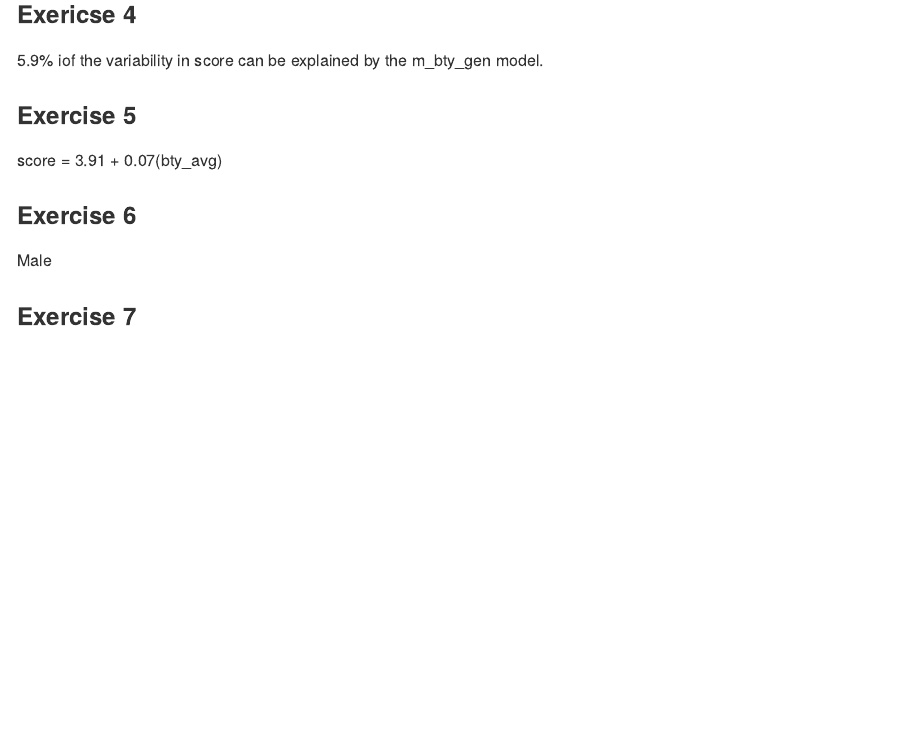
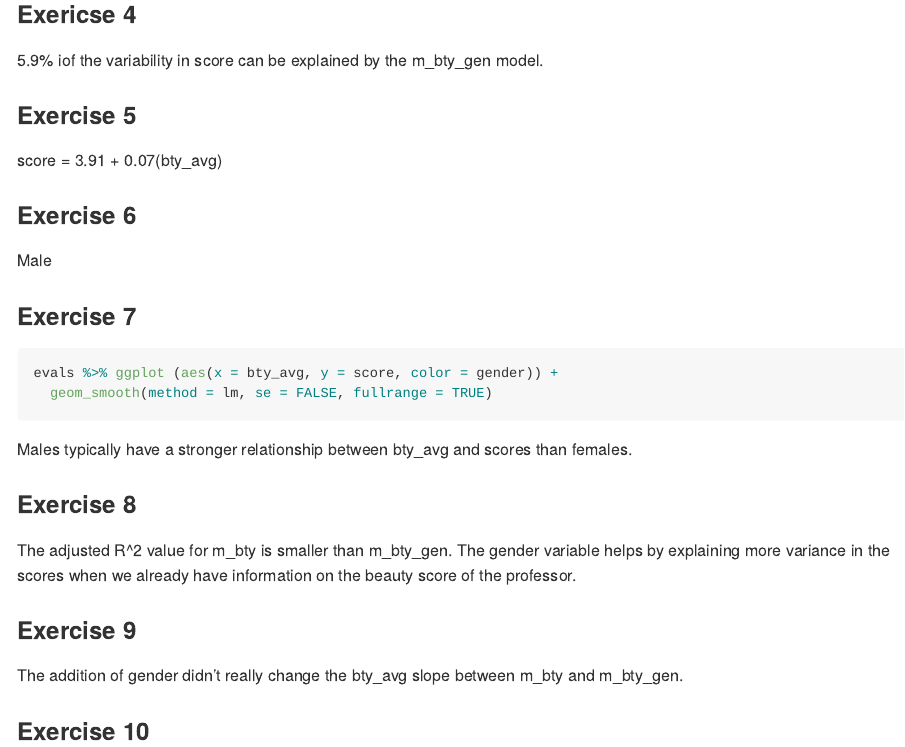
Before and after one commit to conorlacey/Lab-10, an R Markdown document (lab-10.Rmd): the page in a window 1100 px wide, from 1290 px down. Rendered offline with R 4.5, knitr and Pandoc, with nearby package versions; the code chunks are not run, so their results and figures are left out.

Commit message:
Exercise 7, 8, & 9 Complete

````diff
--- a/lab-10.Rmd
+++ b/lab-10.Rmd
@@ -69,3 +69,21 @@ score = 3.91 + 0.07(bty_avg)
 Male
 
 ### Exercise 7
+
+```{r male and female score~bty_avg}
+evals %>% ggplot (aes(x = bty_avg, y = score, color = gender)) +
+  geom_smooth(method = lm, se = FALSE, fullrange = TRUE)
+```
+
+
+Males typically have a stronger relationship between bty_avg and scores than females.
+
+### Exercise 8
+
+The adjusted R^2 value for m_bty is smaller than m_bty_gen. The gender variable helps by explaining more variance in the scores when we already have information on the beauty score of the professor.
+
+### Exercise 9
+
+The addition of gender didn't really change the bty_avg slope between m_bty and m_bty_gen.
+
+### Exercise 10
````
